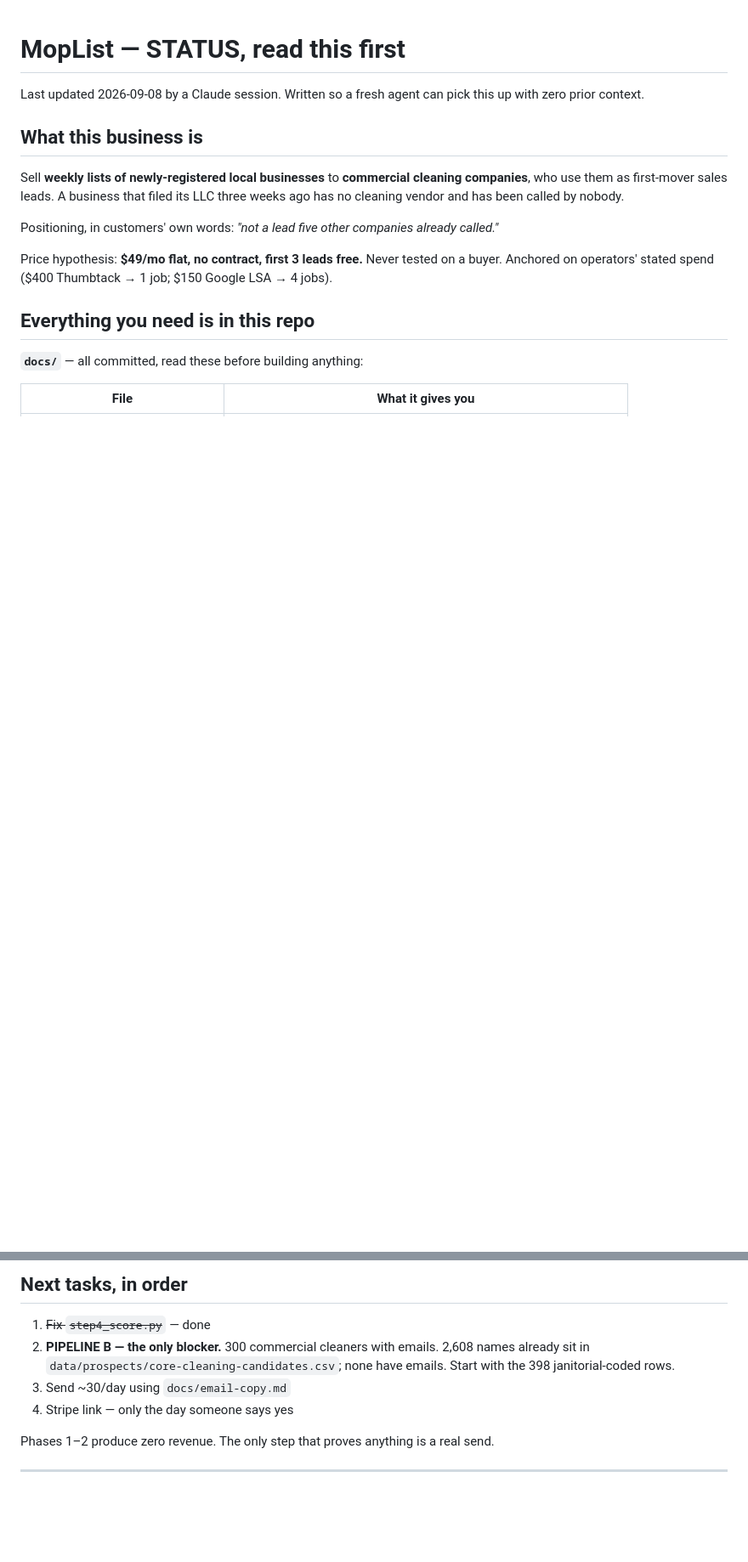
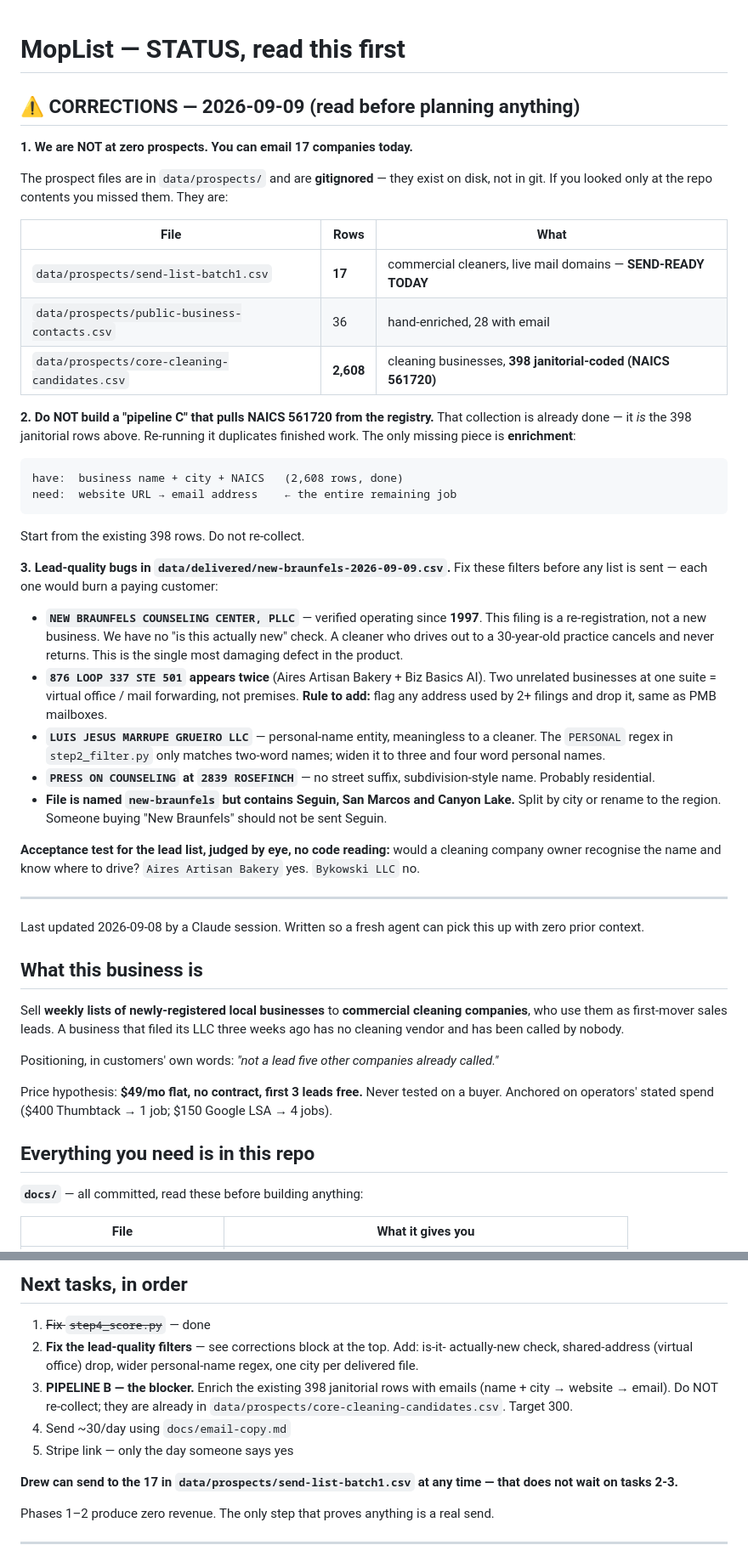
Before and after one commit to Pu11en/moplist, a Markdown page: STATUS.md, 2 parts joined by grey strips. Shown at 85% size. Drawn GitHub-style; blank space fills up the shorter version.

Commit message:
Correct the status: 17 prospects are send-ready, and flag lead-quality bugs
A session reported zero prospects and proposed re-pulling NAICS 561720
from the registry. Both are wrong: the prospect CSVs are gitignored so
they are on disk but not in git, and the 561720 pull is already done as
the 398 janitorial rows.

Also records four filter defects in the current delivered list. The worst
is New Braunfels Counseling Center, which has operated since 1997 and is
being sold as newly opened.

Co-Authored-By: Claude Opus 5 <noreply@anthropic.com>

````diff
--- a/STATUS.md
+++ b/STATUS.md
@@ -1,4 +1,53 @@
 # MopList — STATUS, read this first
+
+## ⚠️ CORRECTIONS — 2026-09-09 (read before planning anything)
+
+**1. We are NOT at zero prospects. You can email 17 companies today.**
+
+The prospect files are in `data/prospects/` and are **gitignored** — they exist on
+disk, not in git. If you looked only at the repo contents you missed them. They are:
+
+| File | Rows | What |
+|---|---|---|
+| `data/prospects/send-list-batch1.csv` | **17** | commercial cleaners, live mail domains — **SEND-READY TODAY** |
+| `data/prospects/public-business-contacts.csv` | 36 | hand-enriched, 28 with email |
+| `data/prospects/core-cleaning-candidates.csv` | **2,608** | cleaning businesses, **398 janitorial-coded (NAICS 561720)** |
+
+**2. Do NOT build a "pipeline C" that pulls NAICS 561720 from the registry.**
+That collection is already done — it *is* the 398 janitorial rows above. Re-running it
+duplicates finished work. The only missing piece is **enrichment**:
+
+```
+have:  business name + city + NAICS   (2,608 rows, done)
+need:  website URL → email address    ← the entire remaining job
+```
+
+Start from the existing 398 rows. Do not re-collect.
+
+**3. Lead-quality bugs in `data/delivered/new-braunfels-2026-09-09.csv`.**
+Fix these filters before any list is sent — each one would burn a paying customer:
+
+- **`NEW BRAUNFELS COUNSELING CENTER, PLLC`** — verified operating since **1997**. This
+  filing is a re-registration, not a new business. We have no "is this actually new"
+  check. A cleaner who drives out to a 30-year-old practice cancels and never returns.
+  This is the single most damaging defect in the product.
+- **`876 LOOP 337 STE 501` appears twice** (Aires Artisan Bakery + Biz Basics AI). Two
+  unrelated businesses at one suite = virtual office / mail forwarding, not premises.
+  **Rule to add:** flag any address used by 2+ filings and drop it, same as PMB mailboxes.
+- **`LUIS JESUS MARRUPE GRUEIRO LLC`** — personal-name entity, meaningless to a cleaner.
+  The `PERSONAL` regex in `step2_filter.py` only matches two-word names; widen it to
+  three and four word personal names.
+- **`PRESS ON COUNSELING` at `2839 ROSEFINCH`** — no street suffix, subdivision-style
+  name. Probably residential.
+- **File is named `new-braunfels` but contains Seguin, San Marcos and Canyon Lake.**
+  Split by city or rename to the region. Someone buying "New Braunfels" should not be
+  sent Seguin.
+
+**Acceptance test for the lead list, judged by eye, no code reading:** would a cleaning
+company owner recognise the name and know where to drive? `Aires Artisan Bakery` yes.
+`Bykowski LLC` no.
+
+---
 
 Last updated 2026-09-08 by a Claude session. Written so a fresh agent can pick this
 up with zero prior context.
@@ -108,11 +157,17 @@ commercial work and have a live mail domain — see `data/prospects/send-list-ba
 ## Next tasks, in order
 
 1. ~~Fix `step4_score.py`~~ — done
-2. **PIPELINE B — the only blocker.** 300 commercial cleaners with emails.
-   2,608 names already sit in `data/prospects/core-cleaning-candidates.csv`; none
-   have emails. Start with the 398 janitorial-coded rows.
-3. Send ~30/day using `docs/email-copy.md`
-4. Stripe link — only the day someone says yes
+2. **Fix the lead-quality filters** — see corrections block at the top. Add: is-it-
+   actually-new check, shared-address (virtual office) drop, wider personal-name regex,
+   one city per delivered file.
+3. **PIPELINE B — the blocker.** Enrich the existing 398 janitorial rows with emails
+   (name + city → website → email). Do NOT re-collect; they are already in
+   `data/prospects/core-cleaning-candidates.csv`. Target 300.
+4. Send ~30/day using `docs/email-copy.md`
+5. Stripe link — only the day someone says yes
+
+**Drew can send to the 17 in `data/prospects/send-list-batch1.csv` at any time — that
+does not wait on tasks 2-3.**
 
 Phases 1–2 produce zero revenue. The only step that proves anything is a real send.
 
````
